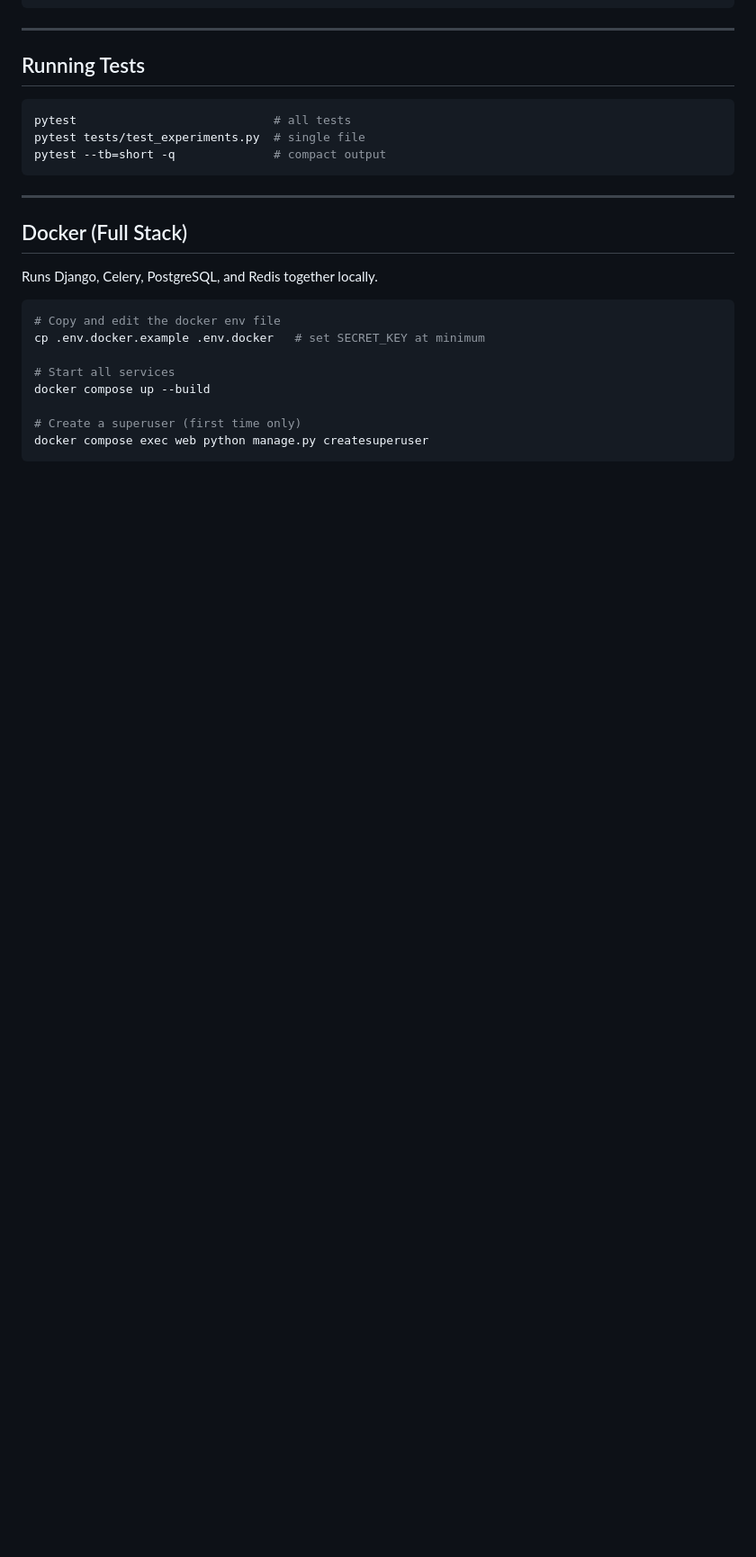
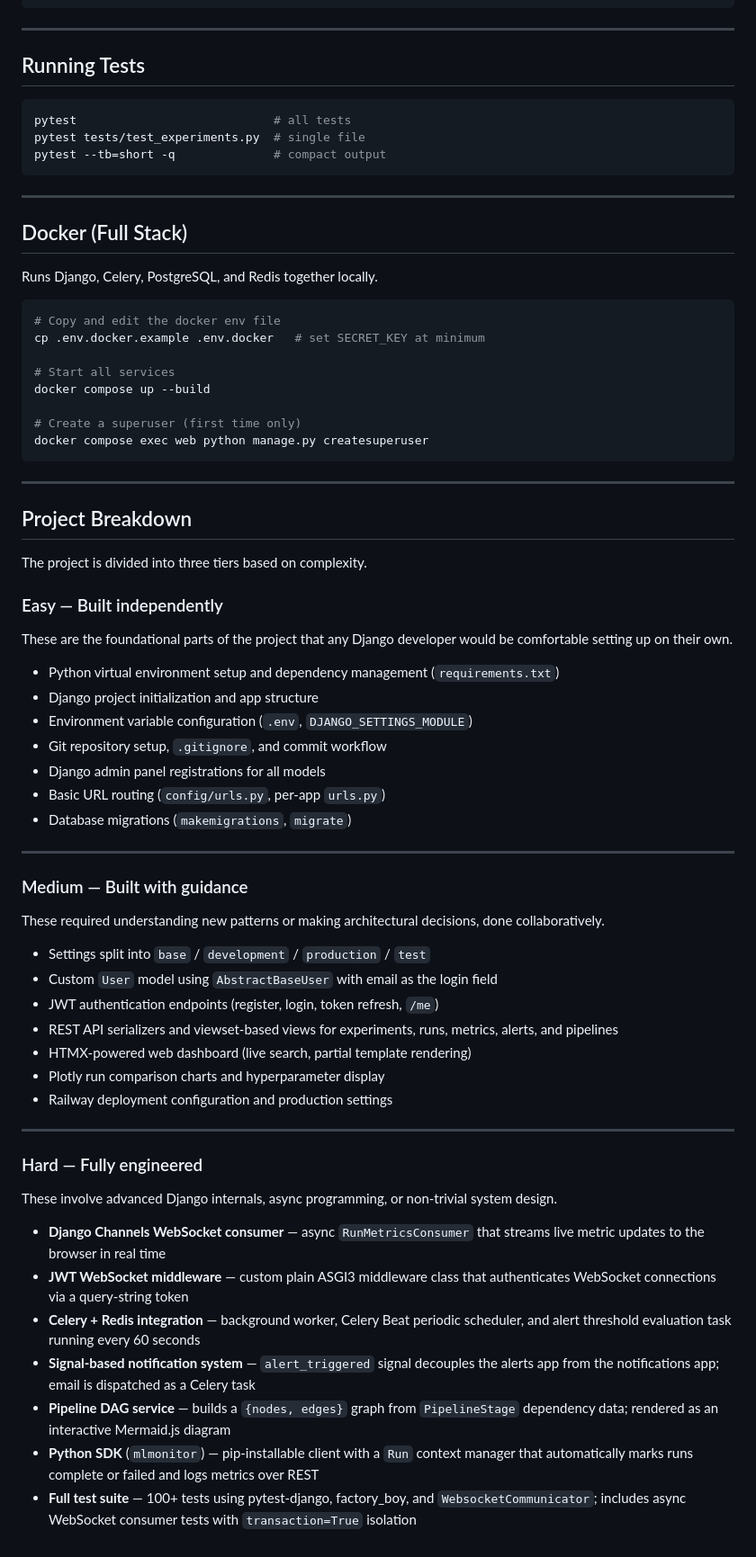
Before and after one commit to Nibras42/ml-experiment-monitor, a Markdown page: README.md, the part around the change. Shown at 90% size. Drawn GitHub-style; blank space fills up the shorter version.

Commit message:
docs(readme): add Easy/Medium/Hard project breakdown section
Co-Authored-By: Claude Sonnet 4.6 <noreply@anthropic.com>

````diff
--- a/README.md
+++ b/README.md
@@ -182,3 +182,49 @@ docker compose up --build
 # Create a superuser (first time only)
 docker compose exec web python manage.py createsuperuser
 ```
+
+---
+
+## Project Breakdown
+
+The project is divided into three tiers based on complexity.
+
+### Easy — Built independently
+
+These are the foundational parts of the project that any Django developer would be comfortable setting up on their own.
+
+- Python virtual environment setup and dependency management (`requirements.txt`)
+- Django project initialization and app structure
+- Environment variable configuration (`.env`, `DJANGO_SETTINGS_MODULE`)
+- Git repository setup, `.gitignore`, and commit workflow
+- Django admin panel registrations for all models
+- Basic URL routing (`config/urls.py`, per-app `urls.py`)
+- Database migrations (`makemigrations`, `migrate`)
+
+---
+
+### Medium — Built with guidance
+
+These required understanding new patterns or making architectural decisions, done collaboratively.
+
+- Settings split into `base` / `development` / `production` / `test`
+- Custom `User` model using `AbstractBaseUser` with email as the login field
+- JWT authentication endpoints (register, login, token refresh, `/me`)
+- REST API serializers and viewset-based views for experiments, runs, metrics, alerts, and pipelines
+- HTMX-powered web dashboard (live search, partial template rendering)
+- Plotly run comparison charts and hyperparameter display
+- Railway deployment configuration and production settings
+
+---
+
+### Hard — Fully engineered
+
+These involve advanced Django internals, async programming, or non-trivial system design.
+
+- **Django Channels WebSocket consumer** — async `RunMetricsConsumer` that streams live metric updates to the browser in real time
+- **JWT WebSocket middleware** — custom plain ASGI3 middleware class that authenticates WebSocket connections via a query-string token
+- **Celery + Redis integration** — background worker, Celery Beat periodic scheduler, and alert threshold evaluation task running every 60 seconds
+- **Signal-based notification system** — `alert_triggered` signal decouples the alerts app from the notifications app; email is dispatched as a Celery task
+- **Pipeline DAG service** — builds a `{nodes, edges}` graph from `PipelineStage` dependency data; rendered as an interactive Mermaid.js diagram
+- **Python SDK** (`mlmonitor`) — pip-installable client with a `Run` context manager that automatically marks runs complete or failed and logs metrics over REST
+- **Full test suite** — 100+ tests using pytest-django, factory_boy, and `WebsocketCommunicator`; includes async WebSocket consumer tests with `transaction=True` isolation
````
